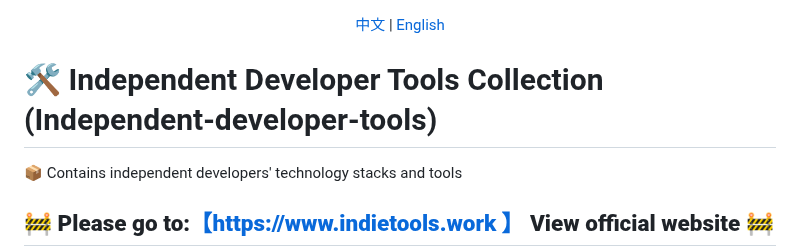
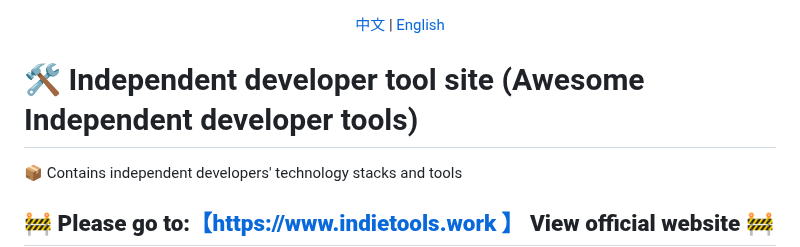
Before and after one commit to yaolifeng0629/Awesome-independent-tools, a Markdown page: README_en.md, the part around the change. Drawn GitHub-style.

```diff
--- a/README_en.md
+++ b/README_en.md
@@ -4,7 +4,7 @@
 
 </div>
 
-# 🛠️ Independent Developer Tools Collection (Independent-developer-tools)
+# 🛠️ Independent developer tool site (Awesome Independent developer tools)
 
 📦 Contains independent developers' technology stacks and tools
 
```
Also changed, not shown: README.md (+2 -2 lines).
